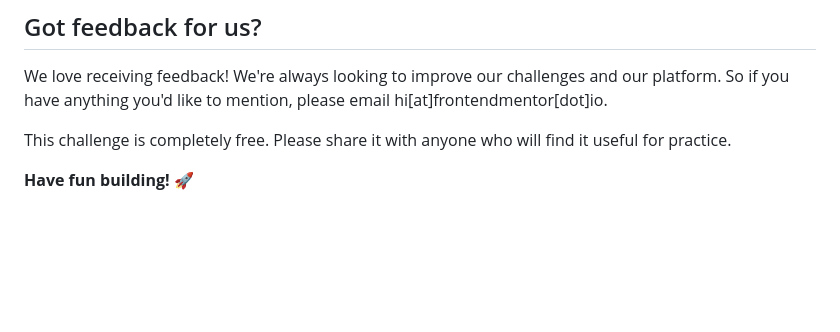
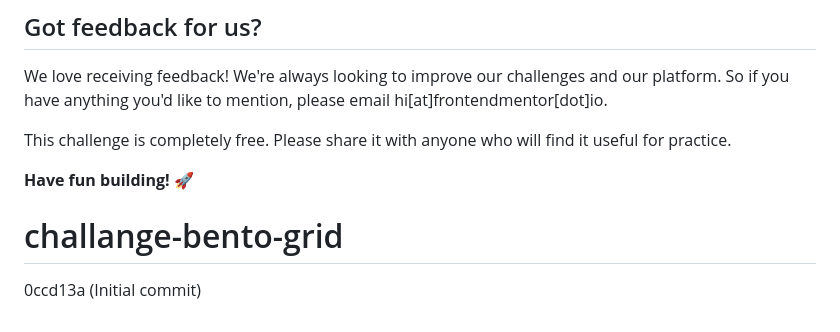
Before and after one commit to paesz02/challange-bento-grid, a Markdown page: README.md, the part around the change printed below. Rendered like a GitHub page; blank space fills up the shorter version.

Commit message:
Initial commit

```diff
--- a/README.md
+++ b/README.md
@@ -95,3 +96,6 @@ We love receiving feedback! We're always looking to improve our challenges and o
 This challenge is completely free. Please share it with anyone who will find it useful for practice.
 
 **Have fun building!** 🚀
+
+# challange-bento-grid
+ 0ccd13a (Initial commit)
```
Also changed, not shown: other parts of README.md (+1 -0 lines).
